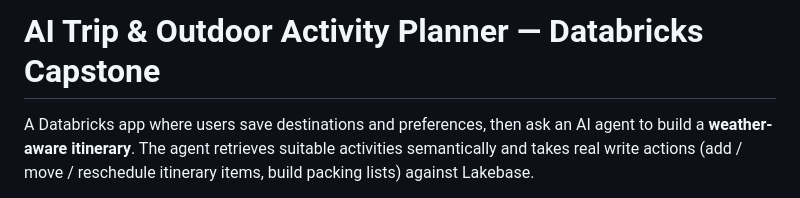
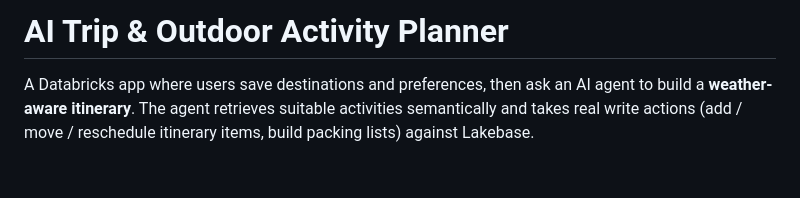
Before and after one commit to Divyangana7/databricks-trip-planner, a Markdown page: README.md, the part around the change. GitHub-like rendering; blank space fills up the shorter version.

Commit message:
Update project title in README
Removed '— Databricks Capstone' from the title.

```diff
--- a/README.md
+++ b/README.md
@@ -1,4 +1,4 @@
-# AI Trip & Outdoor Activity Planner — Databricks Capstone
+# AI Trip & Outdoor Activity Planner
 
 A Databricks app where users save destinations and preferences, then ask an AI
 agent to build a **weather-aware itinerary**. The agent retrieves suitable
```
